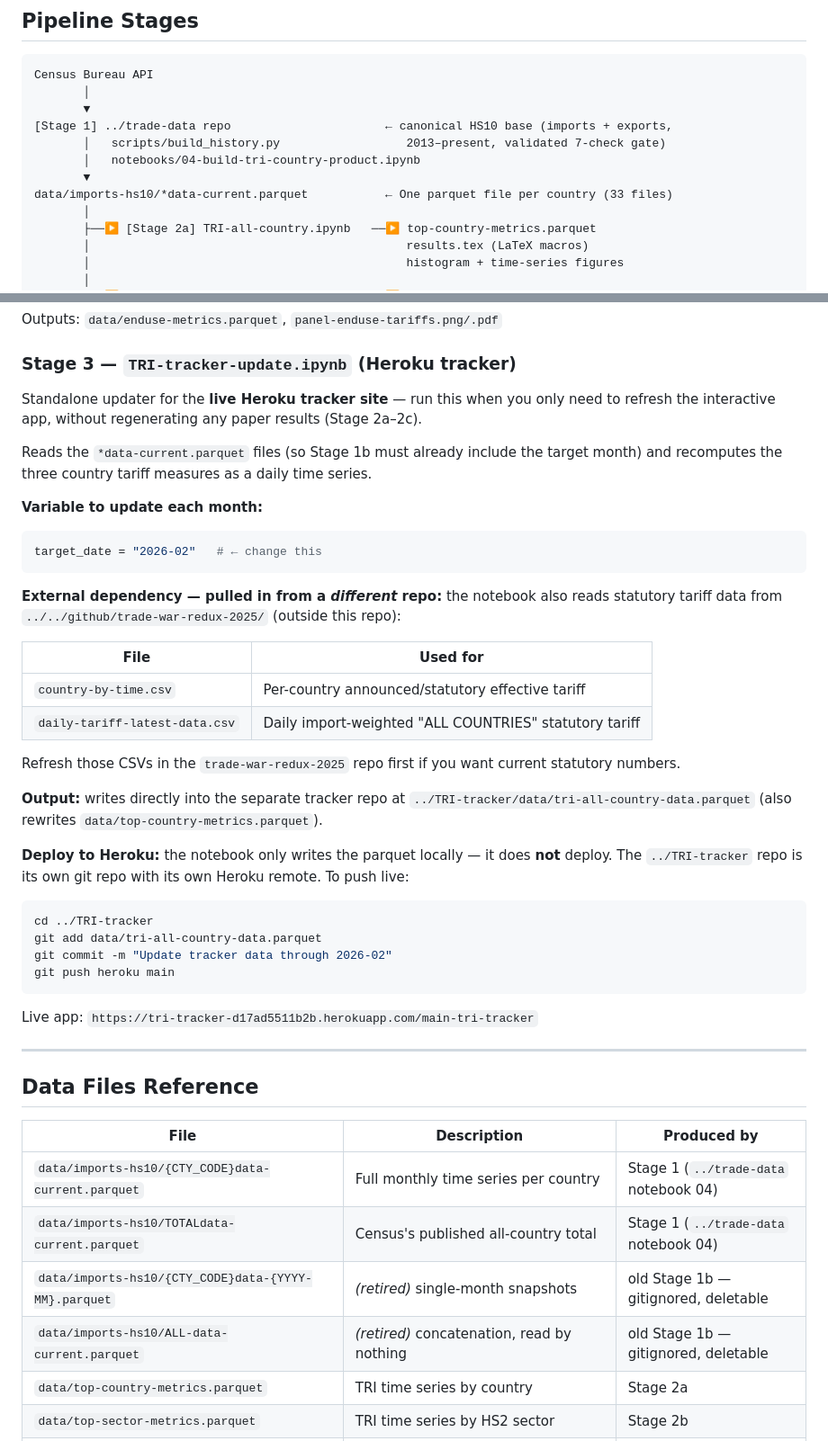
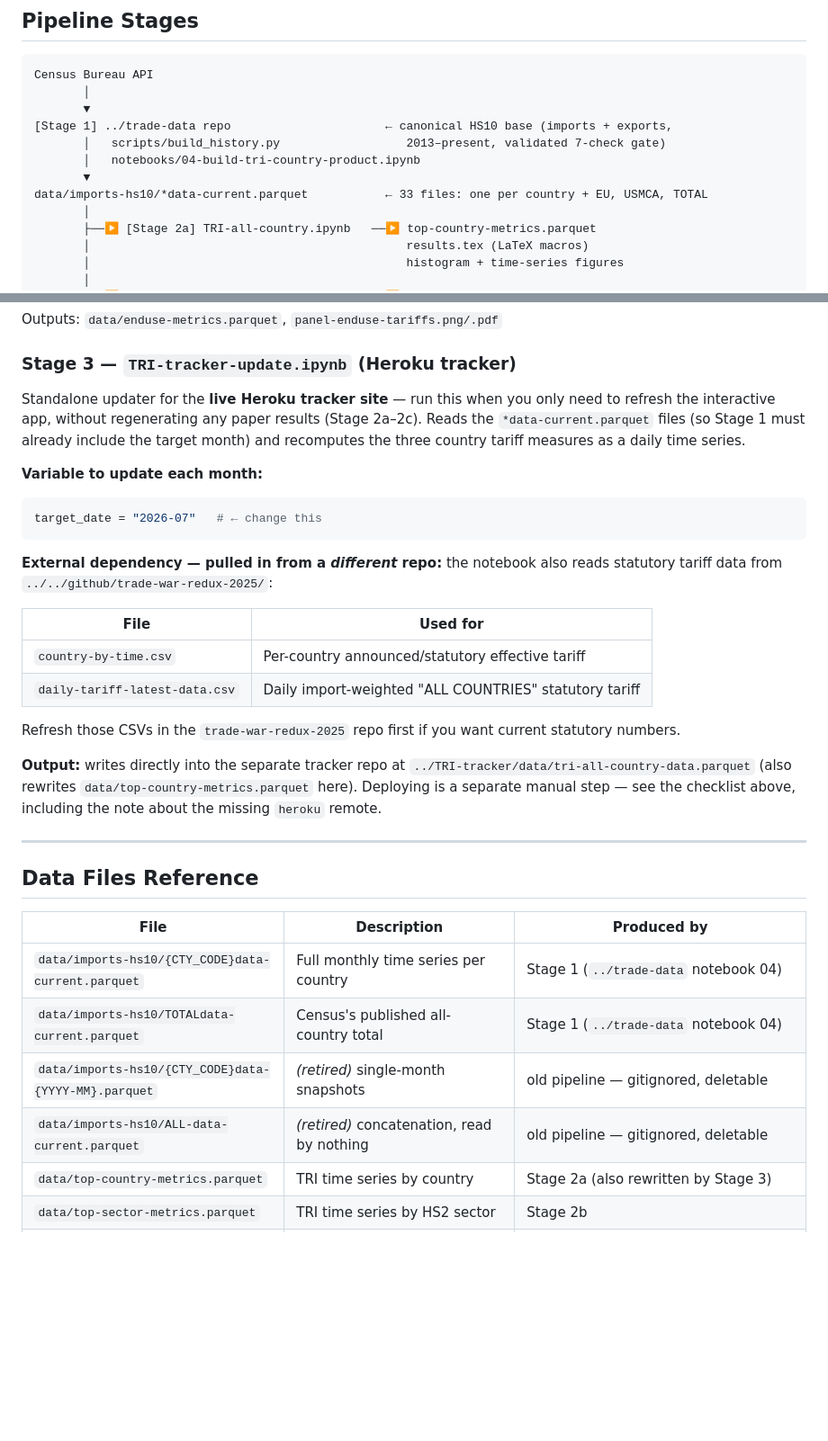
Before and after one commit to tradewartracker/how-restrictive-us-trade, a Markdown page: DATA-PIPELINE.md, 2 parts joined by grey strips. Shown at 90% size. Drawn GitHub-style; blank space fills up the shorter version.

````diff
--- a/DATA-PIPELINE.md
+++ b/DATA-PIPELINE.md
@@ -44,7 +106,7 @@ Census Bureau API
        │   scripts/build_history.py                  2013–present, validated 7-check gate)
        │   notebooks/04-build-tri-country-product.ipynb
        ▼
-data/imports-hs10/*data-current.parquet           ← One parquet file per country (33 files)
+data/imports-hs10/*data-current.parquet           ← 33 files: one per country + EU, USMCA, TOTAL
        │
        ├──▶ [Stage 2a] TRI-all-country.ipynb   ──▶ top-country-metrics.parquet
        │                                             results.tex (LaTeX macros)
@@ -136,39 +198,32 @@ Outputs: `data/enduse-metrics.parquet`, `panel-enduse-tariffs.png/.pdf`
 
 ### Stage 3 — `TRI-tracker-update.ipynb` (Heroku tracker)
 
-Standalone updater for the **live Heroku tracker site** — run this when you only need to
-refresh the interactive app, without regenerating any paper results (Stage 2a–2c).
-
-Reads the `*data-current.parquet` files (so Stage 1b must already include the target month)
-and recomputes the three country tariff measures as a daily time series.
+Standalone updater for the **live Heroku tracker site** — run this when you
+only need to refresh the interactive app, without regenerating any paper
+results (Stage 2a–2c). Reads the `*data-current.parquet` files (so Stage 1
+must already include the target month) and recomputes the three country
+tariff measures as a daily time series.
 
 **Variable to update each month:**
 ```python
-target_date = "2026-02"   # ← change this
+target_date = "2026-07"   # ← change this
 ```
 
-**External dependency — pulled in from a *different* repo:** the notebook also reads statutory
-tariff data from `../../github/trade-war-redux-2025/` (outside this repo):
+**External dependency — pulled in from a *different* repo:** the notebook also
+reads statutory tariff data from `../../github/trade-war-redux-2025/`:
 
 | File | Used for |
 |---|---|
 | `country-by-time.csv` | Per-country announced/statutory effective tariff |
 | `daily-tariff-latest-data.csv` | Daily import-weighted "ALL COUNTRIES" statutory tariff |
 
-Refresh those CSVs in the `trade-war-redux-2025` repo first if you want current statutory numbers.
+Refresh those CSVs in the `trade-war-redux-2025` repo first if you want
+current statutory numbers.
 
 **Output:** writes directly into the separate tracker repo at
-`../TRI-tracker/data/tri-all-country-data.parquet` (also rewrites `data/top-country-metrics.parquet`).
-
-**Deploy to Heroku:** the notebook only writes the parquet locally — it does **not** deploy.
-The `../TRI-tracker` repo is its own git repo with its own Heroku remote. To push live:
-```bash
-cd ../TRI-tracker
-git add data/tri-all-country-data.parquet
-git commit -m "Update tracker data through 2026-02"
-git push heroku main
-```
-Live app: `https://tri-tracker-d17ad5511b2b.herokuapp.com/main-tri-tracker`
+`../TRI-tracker/data/tri-all-country-data.parquet` (also rewrites
+`data/top-country-metrics.parquet` here). Deploying is a separate manual step —
+see the checklist above, including the note about the missing `heroku` remote.
 
 ---
 
@@ -178,9 +233,9 @@ Live app: `https://tri-tracker-d17ad5511b2b.herokuapp.com/main-tri-tracker`
 |---|---|---|
 | `data/imports-hs10/{CTY_CODE}data-current.parquet` | Full monthly time series per country | Stage 1 (`../trade-data` notebook 04) |
 | `data/imports-hs10/TOTALdata-current.parquet` | Census's published all-country total | Stage 1 (`../trade-data` notebook 04) |
-| `data/imports-hs10/{CTY_CODE}data-{YYYY-MM}.parquet` | *(retired)* single-month snapshots | old Stage 1b — gitignored, deletable |
-| `data/imports-hs10/ALL-data-current.parquet` | *(retired)* concatenation, read by nothing | old Stage 1b — gitignored, deletable |
-| `data/top-country-metrics.parquet` | TRI time series by country | Stage 2a |
+| `data/imports-hs10/{CTY_CODE}data-{YYYY-MM}.parquet` | *(retired)* single-month snapshots | old pipeline — gitignored, deletable |
+| `data/imports-hs10/ALL-data-current.parquet` | *(retired)* concatenation, read by nothing | old pipeline — gitignored, deletable |
+| `data/top-country-metrics.parquet` | TRI time series by country | Stage 2a (also rewritten by Stage 3) |
 | `data/top-sector-metrics.parquet` | TRI time series by HS2 sector | Stage 2b |
 | `data/enduse-metrics.parquet` | TRI time series by end-use category | Stage 2c |
 | `../TRI-tracker/data/tri-all-country-data.parquet` | Daily tariff series feeding the Heroku app | Stage 3 |
````
Also changed, not shown: other parts of DATA-PIPELINE.md (+118 -46 lines).
